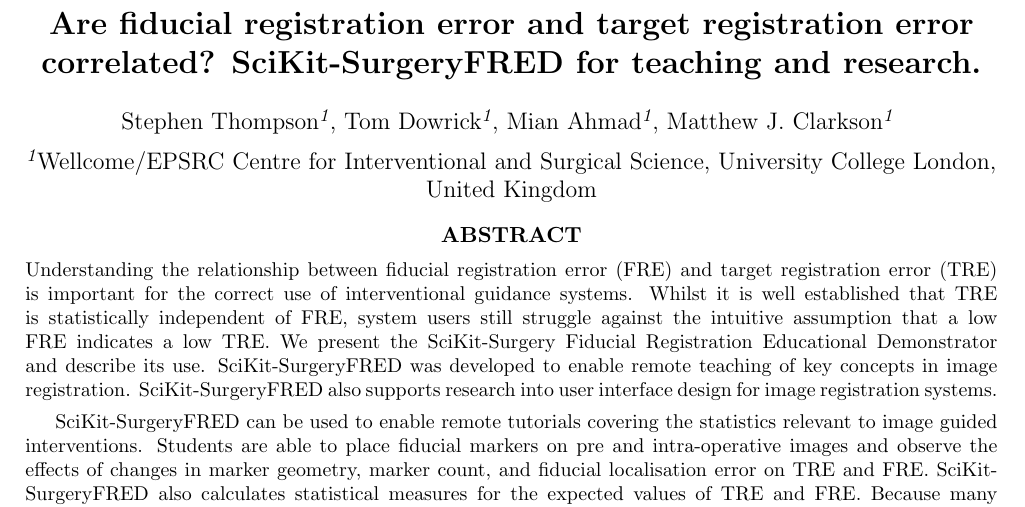
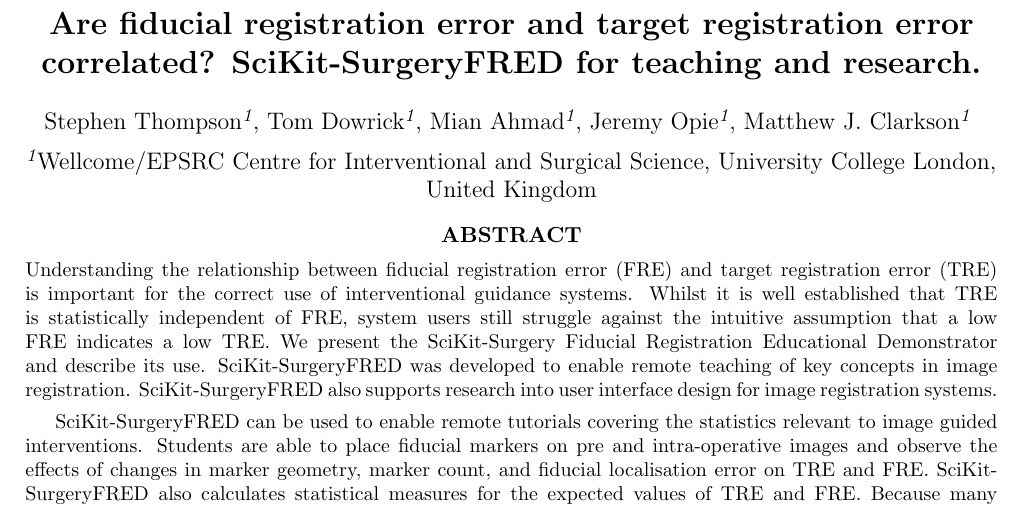
Before and after one commit to SciKit-Surgery/scikit-surgeryfred-paper, a LaTeX paper (surgeryfred-paper.tex): part of page 1 of 12, cut so that both start at the same text. Compiled offline with pdfLaTeX.

Commit message:
Issue #6 added Jeremy to authors

```diff
--- a/surgeryfred-paper.tex
+++ b/surgeryfred-paper.tex
@@ -93,7 +93,7 @@
 %
 %\author{Stephen Thompson \and Matt Clarkson \and Johanned Totz \and Yi Song \and Danail Stoyanov \and David Hawkes }
 %
-\author{Stephen~Thompson\supit{1}, Tom~Dowrick\supit{1}, Mian~Ahmad\supit{1}, Matthew~J.~Clarkson\supit{1}
+\author{Stephen~Thompson\supit{1}, Tom~Dowrick\supit{1}, Mian~Ahmad\supit{1}, Jeremy~Opie\supit{1}, Matthew~J.~Clarkson\supit{1}
 \skiplinehalf
 \supit{1}Wellcome/EPSRC Centre for Interventional and Surgical Science, University College London, United Kingdom \\
 }
```
